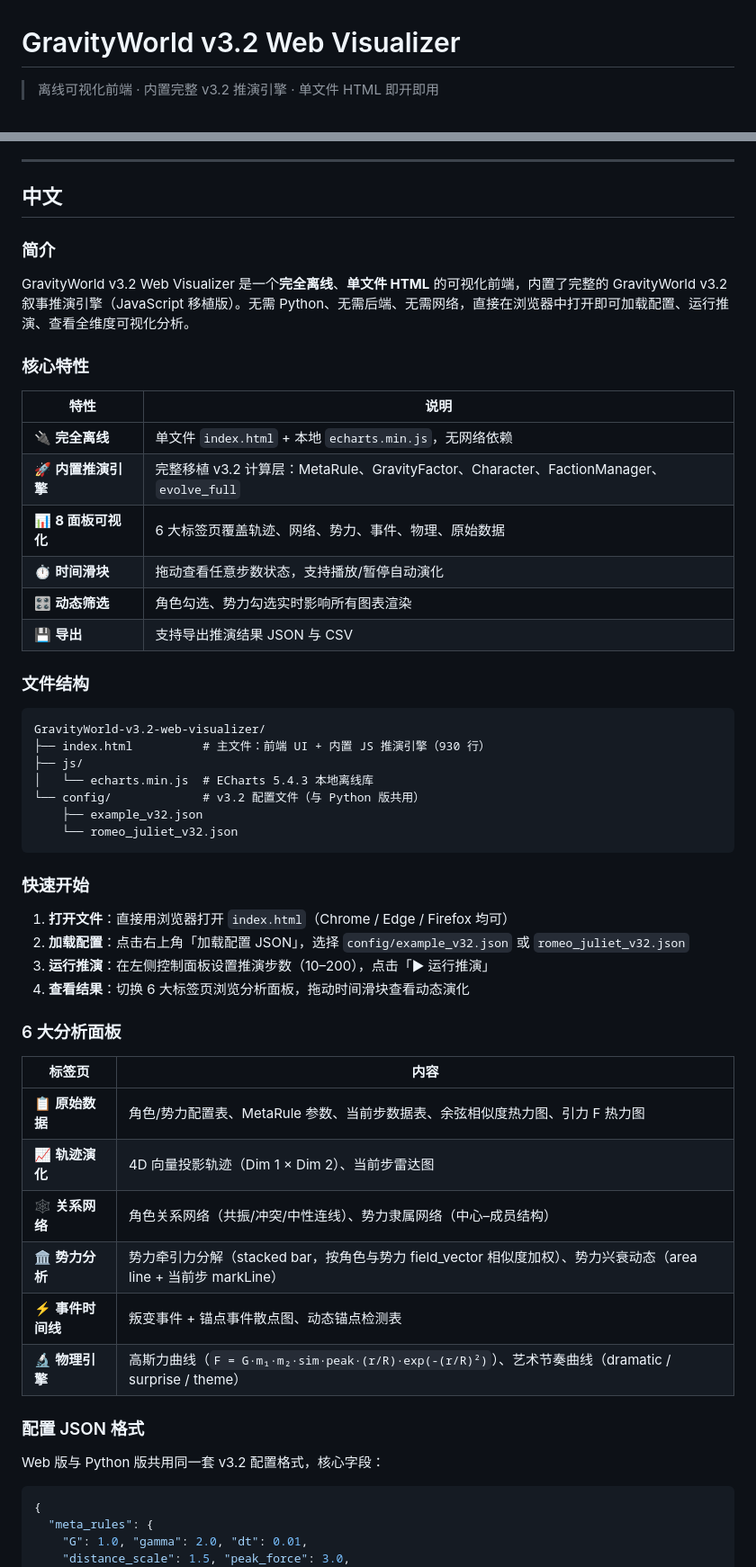
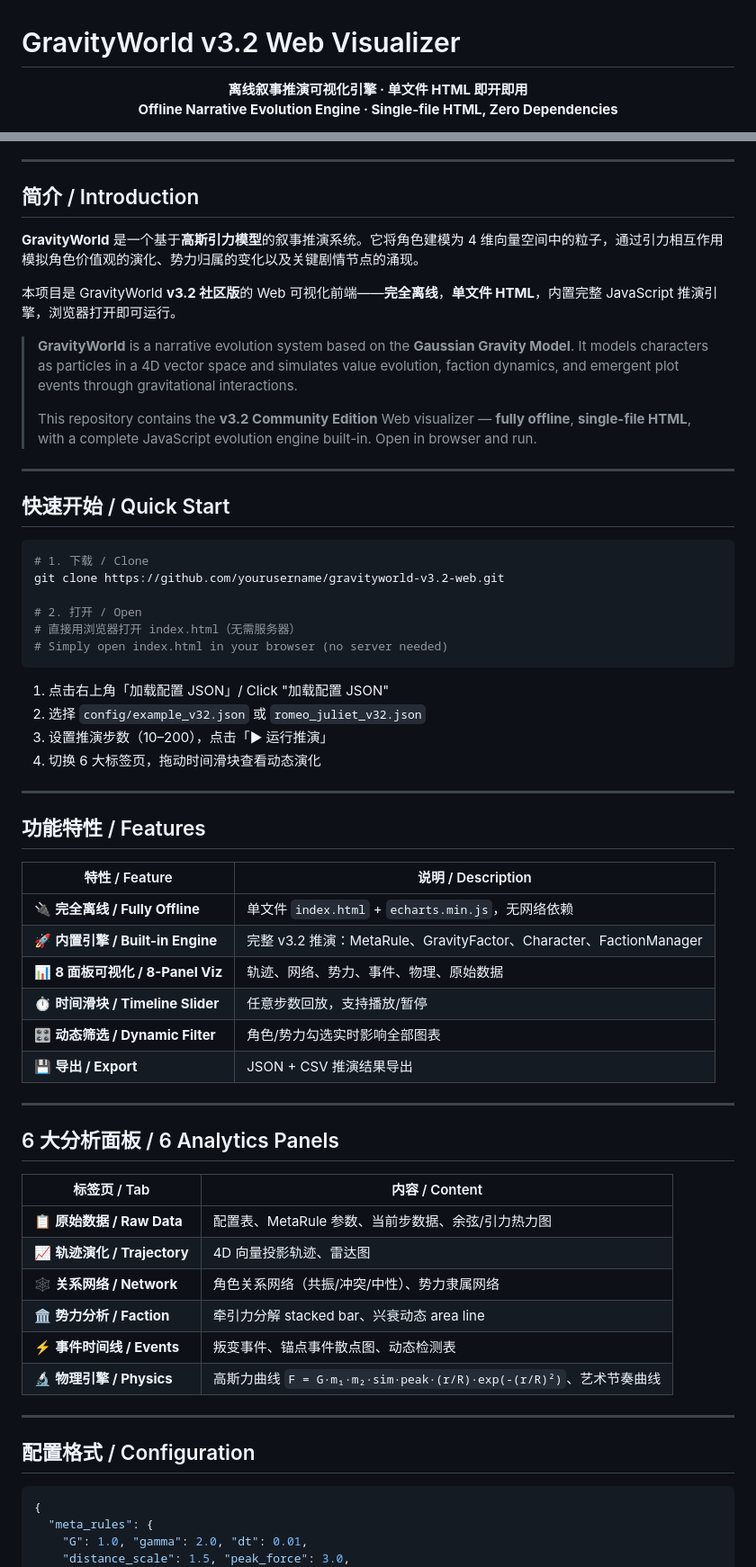
Before and after one commit to andyfai777-dev/GravityWorld-v3.2-web-visualizer, a Markdown page: README.md, 2 parts joined by grey strips. Shown at 90% size. Drawn GitHub-style.

````diff
--- a/README.md
+++ b/README.md
@@ -1,4 +1,7 @@
 # GravityWorld v3.2 Web Visualizer
 
-> 离线可视化前端 · 内置完整 v3.2 推演引擎 · 单文件 HTML 即开即用
+<p align="center">
+  <b>离线叙事推演可视化引擎 · 单文件 HTML 即开即用</b><br>
+  <b>Offline Narrative Evolution Engine · Single-file HTML, Zero Dependencies</b>
+</p>
 
@@ -6,56 +18,63 @@
 
 ---
 
-## 中文
+## 简介 / Introduction
 
-### 简介
+**GravityWorld** 是一个基于**高斯引力模型**的叙事推演系统。它将角色建模为 4 维向量空间中的粒子，通过引力相互作用模拟角色价值观的演化、势力归属的变化以及关键剧情节点的涌现。
 
-GravityWorld v3.2 Web Visualizer 是一个**完全离线**、**单文件 HTML** 的可视化前端，内置了完整的 GravityWorld v3.2 叙事推演引擎（JavaScript 移植版）。无需 Python、无需后端、无需网络，直接在浏览器中打开即可加载配置、运行推演、查看全维度可视化分析。
+本项目是 GravityWorld **v3.2 社区版**的 Web 可视化前端——**完全离线**，**单文件 HTML**，内置完整 JavaScript 推演引擎，浏览器打开即可运行。
 
-### 核心特性
+> **GravityWorld** is a narrative evolution system based on the **Gaussian Gravity Model**. It models characters as particles in a 4D vector space and simulates value evolution, faction dynamics, and emergent plot events through gravitational interactions.
+>
+> This repository contains the **v3.2 Community Edition** Web visualizer — **fully offline**, **single-file HTML**, with a complete JavaScript evolution engine built-in. Open in browser and run.
 
-| 特性 | 说明 |
-|------|------|
-| 🔌 **完全离线** | 单文件 `index.html` + 本地 `echarts.min.js`，无网络依赖 |
-| 🚀 **内置推演引擎** | 完整移植 v3.2 计算层：MetaRule、GravityFactor、Character、FactionManager、`evolve_full` |
-| 📊 **8 面板可视化** | 6 大标签页覆盖轨迹、网络、势力、事件、物理、原始数据 |
-| ⏱️ **时间滑块** | 拖动查看任意步数状态，支持播放/暂停自动演化 |
-| 🎛️ **动态筛选** | 角色勾选、势力勾选实时影响所有图表渲染 |
-| 💾 **导出** | 支持导出推演结果 JSON 与 CSV |
+---
 
-### 文件结构
+## 快速开始 / Quick Start
 
-```
-GravityWorld-v3.2-web-visualizer/
-├── index.html          # 主文件：前端 UI + 内置 JS 推演引擎（930 行）
-├── js/
-│   └── echarts.min.js  # ECharts 5.4.3 本地离线库
-└── config/             # v3.2 配置文件（与 Python 版共用）
-    ├── example_v32.json
-    └── romeo_juliet_v32.json
+```bash
+# 1. 下载 / Clone
+git clone https://github.com/yourusername/gravityworld-v3.2-web.git
+
+# 2. 打开 / Open
+# 直接用浏览器打开 index.html（无需服务器）
+# Simply open index.html in your browser (no server needed)
 ```
 
-### 快速开始
+1. 点击右上角「加载配置 JSON」/ Click "加载配置 JSON"
+2. 选择 `config/example_v32.json` 或 `romeo_juliet_v32.json`
+3. 设置推演步数（10–200），点击「▶ 运行推演」
+4. 切换 6 大标签页，拖动时间滑块查看动态演化
 
-1. **打开文件**：直接用浏览器打开 `index.html`（Chrome / Edge / Firefox 均可）
-2. **加载配置**：点击右上角「加载配置 JSON」，选择 `config/example_v32.json` 或 `romeo_juliet_v32.json`
-3. **运行推演**：在左侧控制面板设置推演步数（10–200），点击「▶ 运行推演」
-4. **查看结果**：切换 6 大标签页浏览分析面板，拖动时间滑块查看动态演化
+---
 
-### 6 大分析面板
+## 功能特性 / Features
 
-| 标签页 | 内容 |
-|--------|------|
-| 📋 **原始数据** | 角色/势力配置表、MetaRule 参数、当前步数据表、余弦相似度热力图、引力 F 热力图 |
-| 📈 **轨迹演化** | 4D 向量投影轨迹（Dim 1 × Dim 2）、当前步雷达图 |
-| 🕸️ **关系网络** | 角色关系网络（共振/冲突/中性连线）、势力隶属网络（中心–成员结构） |
-| 🏛️ **势力分析** | 势力牵引力分解（stacked bar，按角色与势力 field_vector 相似度加权）、势力兴衰动态（area line + 当前步 markLine） |
-| ⚡ **事件时间线** | 叛变事件 + 锚点事件散点图、动态锚点检测表 |
-| 🔬 **物理引擎** | 高斯力曲线（`F = G·m₁·m₂·sim·peak·(r/R)·exp(-(r/R)²)`）、艺术节奏曲线（dramatic / surprise / theme） |
+| 特性 / Feature | 说明 / Description |
+|----------------|-------------------|
+| 🔌 **完全离线 / Fully Offline** | 单文件 `index.html` + `echarts.min.js`，无网络依赖 |
+| 🚀 **内置引擎 / Built-in Engine** | 完整 v3.2 推演：MetaRule、GravityFactor、Character、FactionManager |
+| 📊 **8 面板可视化 / 8-Panel Viz** | 轨迹、网络、势力、事件、物理、原始数据 |
+| ⏱️ **时间滑块 / Timeline Slider** | 任意步数回放，支持播放/暂停 |
+| 🎛️ **动态筛选 / Dynamic Filter** | 角色/势力勾选实时影响全部图表 |
+| 💾 **导出 / Export** | JSON + CSV 推演结果导出 |
 
-### 配置 JSON 格式
+---
 
-Web 版与 Python 版共用同一套 v3.2 配置格式，核心字段：
+## 6 大分析面板 / 6 Analytics Panels
+
+| 标签页 / Tab | 内容 / Content |
+|-------------|---------------|
+| 📋 **原始数据 / Raw Data** | 配置表、MetaRule 参数、当前步数据、余弦/引力热力图 |
+| 📈 **轨迹演化 / Trajectory** | 4D 向量投影轨迹、雷达图 |
+| 🕸️ **关系网络 / Network** | 角色关系网络（共振/冲突/中性）、势力隶属网络 |
+| 🏛️ **势力分析 / Faction** | 牵引力分解 stacked bar、兴衰动态 area line |
+| ⚡ **事件时间线 / Events** | 叛变事件、锚点事件散点图、动态检测表 |
+| 🔬 **物理引擎 / Physics** | 高斯力曲线 `F = G·m₁·m₂·sim·peak·(r/R)·exp(-(r/R)²)`、艺术节奏曲线 |
+
+---
+
+## 配置格式 / Configuration
 
 ```json
 {
````
Also changed, not shown: other parts of README.md (+45 -111 lines).
